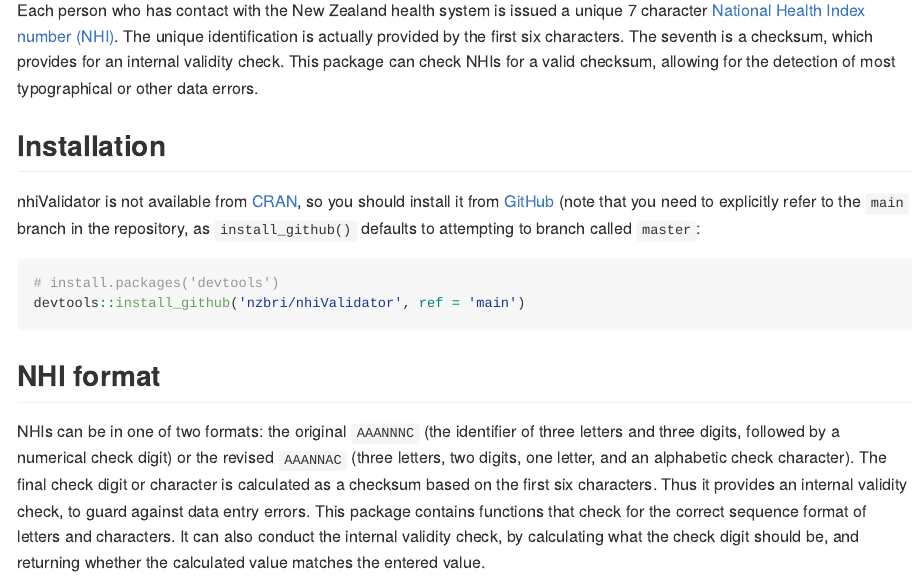
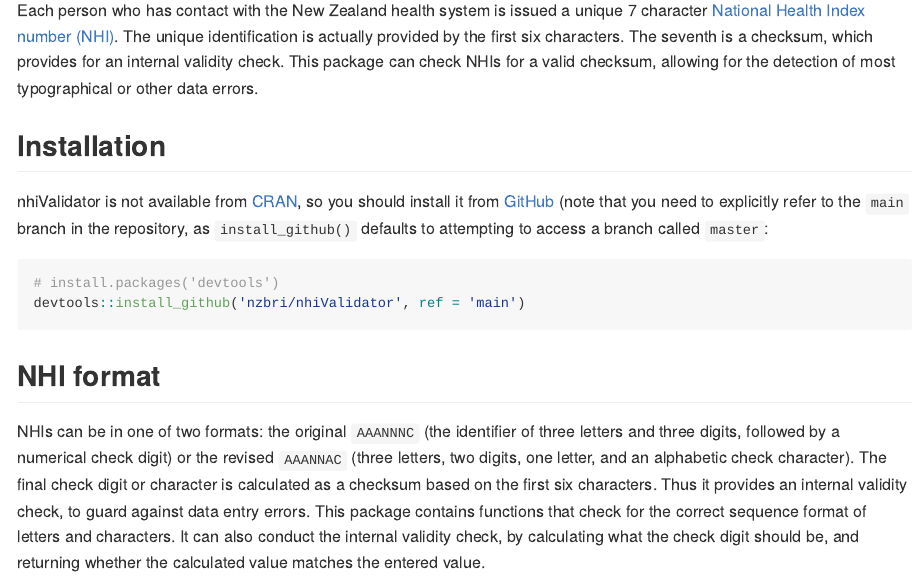
Before and after one commit to nzbri/nhiValidator, an R Markdown document (README.Rmd): the page in a window 1100 px wide, from 110 px down. The pictures show the output file README.md that the author committed with the source, drawn offline in the style of GitHub; badge pictures from the web are left out.

Commit message:
README typo

````diff
--- a/README.Rmd
+++ b/README.Rmd
@@ -31,7 +31,7 @@ Each person who has contact with the New Zealand health system
 nhiValidator is not available from [CRAN](https://CRAN.R-project.org), so you
 should install it from [GitHub](https://github.com/) (note that you need to
 explicitly refer to the `main` branch in the repository, as `install_github()`
-defaults to attempting to branch called `master`:
+defaults to attempting to access a branch called `master`:
 
 ``` r
 # install.packages('devtools')
````
Also changed, not shown: README.md.
